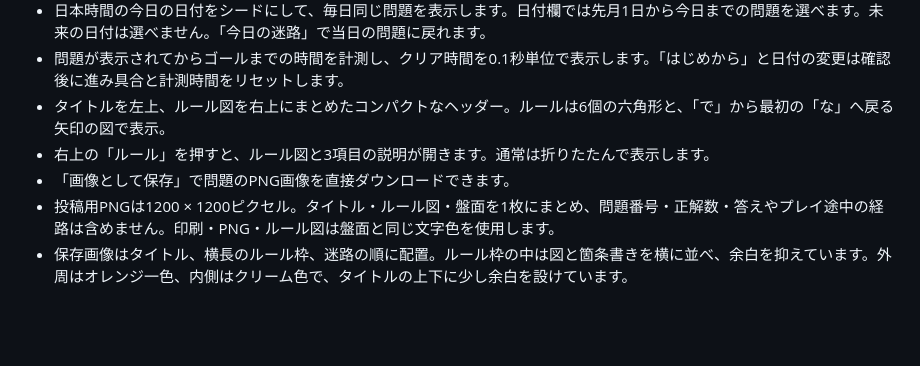
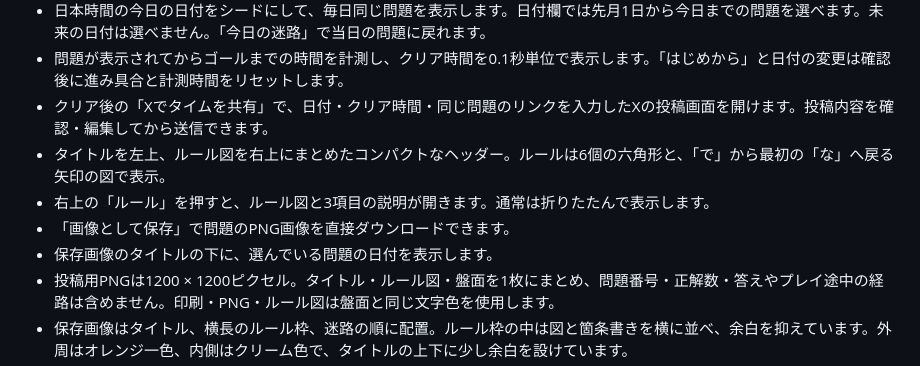
Before and after one commit to ikkame-san/nanananande-maze, a Markdown page: README.md, the part around the change. Drawn GitHub-style; blank space fills up the shorter version.

Commit message:
X共有と日付入り画像の操作を説明

```diff
--- a/README.md
+++ b/README.md
@@ -13,9 +13,11 @@
 - 戻る、やり直し、PNG画像の保存に対応。操作ボタンは大きめの太字で表示します。
 - 日本時間の今日の日付をシードにして、毎日同じ問題を表示します。日付欄では先月1日から今日までの問題を選べます。未来の日付は選べません。「今日の迷路」で当日の問題に戻れます。
 - 問題が表示されてからゴールまでの時間を計測し、クリア時間を0.1秒単位で表示します。「はじめから」と日付の変更は確認後に進み具合と計測時間をリセットします。
+- クリア後の「Xでタイムを共有」で、日付・クリア時間・同じ問題のリンクを入力したXの投稿画面を開けます。投稿内容を確認・編集してから送信できます。
 - タイトルを左上、ルール図を右上にまとめたコンパクトなヘッダー。ルールは6個の六角形と、「で」から最初の「な」へ戻る矢印の図で表示。
 - 右上の「ルール」を押すと、ルール図と3項目の説明が開きます。通常は折りたたんで表示します。
 - 「画像として保存」で問題のPNG画像を直接ダウンロードできます。
+- 保存画像のタイトルの下に、選んでいる問題の日付を表示します。
 - 投稿用PNGは1200 × 1200ピクセル。タイトル・ルール図・盤面を1枚にまとめ、問題番号・正解数・答えやプレイ途中の経路は含めません。印刷・PNG・ルール図は盤面と同じ文字色を使用します。
 - 保存画像はタイトル、横長のルール枠、迷路の順に配置。ルール枠の中は図と箇条書きを横に並べ、余白を抑えています。外周はオレンジ一色、内側はクリーム色で、タイトルの上下に少し余白を設けています。
 - ブラウザの印刷ショートカットからも、同じ問題専用レイアウトで印刷できます。
```
